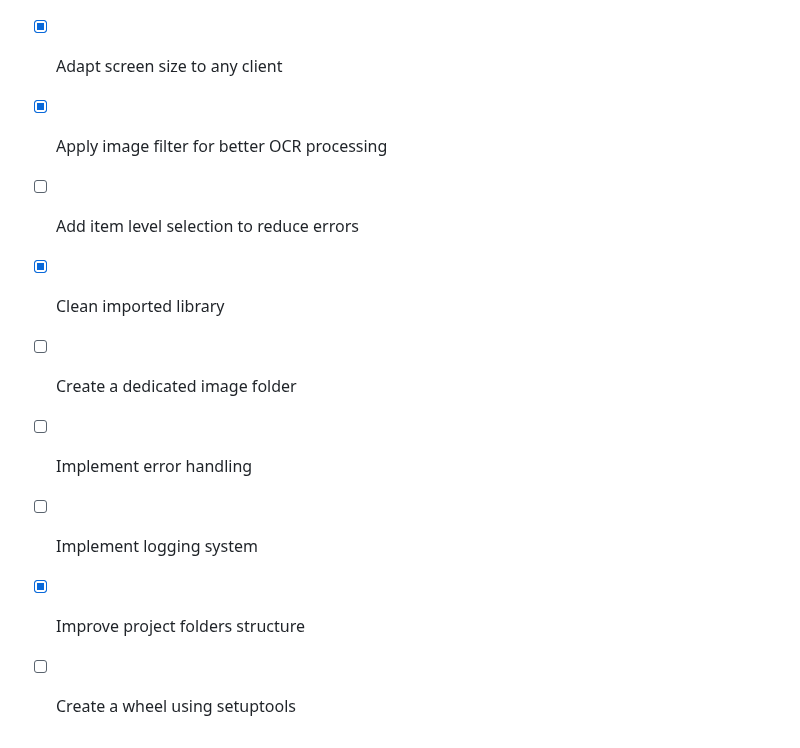
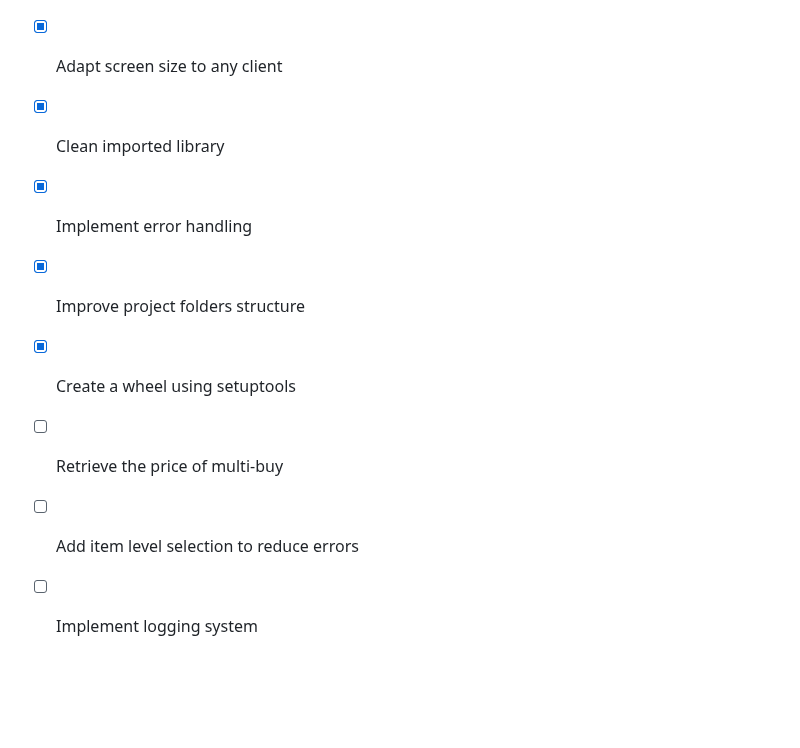
Before and after one commit to WildPasta/dofus-price-bot, a Markdown page: README.md, the part around one of its changes. GitHub-like rendering; blank space fills up the shorter version.

```diff
--- a/README.md
+++ b/README.md
@@ -11,10 +133,9 @@ Tested with Dofus 2.71.6.8
 
 - [X] Adapt screen size to any client
-- [X] Apply image filter for better OCR processing
+- [X] Clean imported library
+- [x] Implement error handling
+- [X] Improve project folders structure
+- [x] Create a wheel using setuptools
+- [ ] Retrieve the price of multi-buy
 - [ ] Add item level selection to reduce errors
-- [X] Clean imported library
-- [ ] Create a dedicated image folder
-- [ ] Implement error handling
 - [ ] Implement logging system
-- [X] Improve project folders structure
-- [ ] Create a wheel using setuptools
```
Also changed, not shown: other parts of README.md (+127 -5 lines), img/output_sample.png (added), 1 other file.
